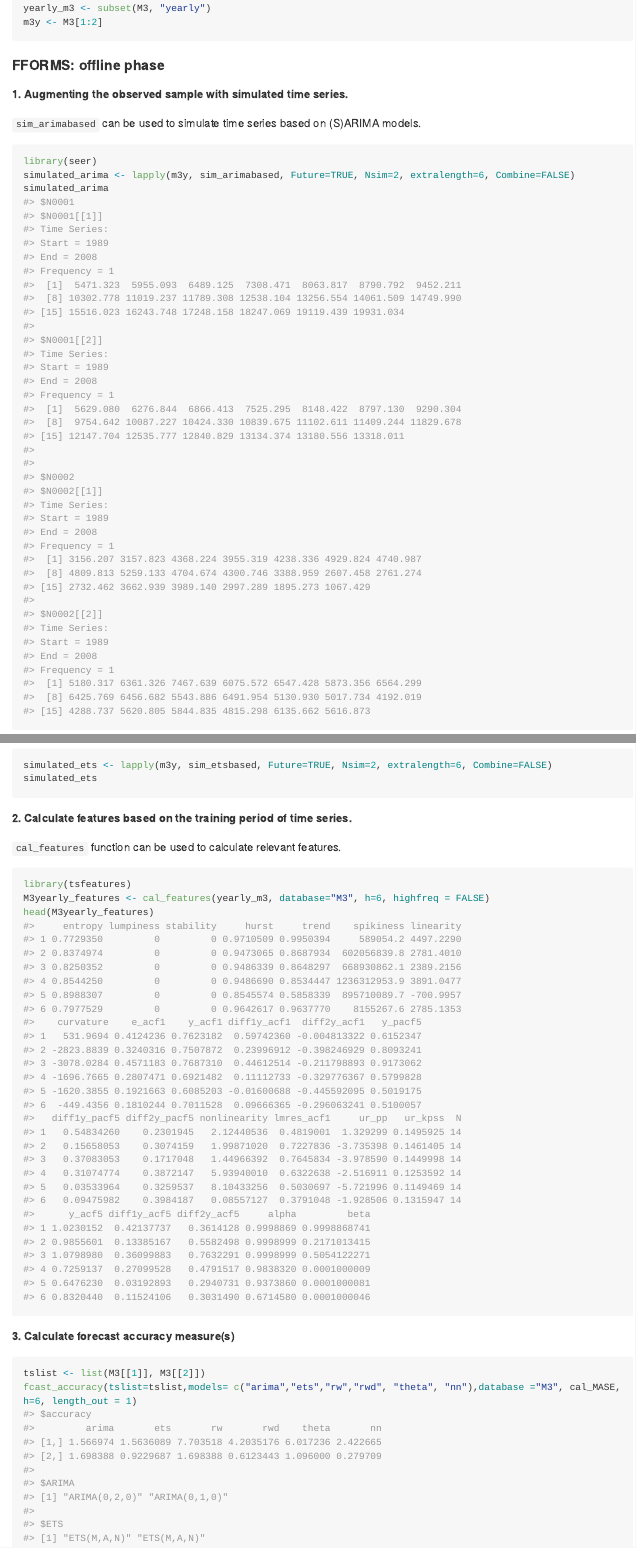
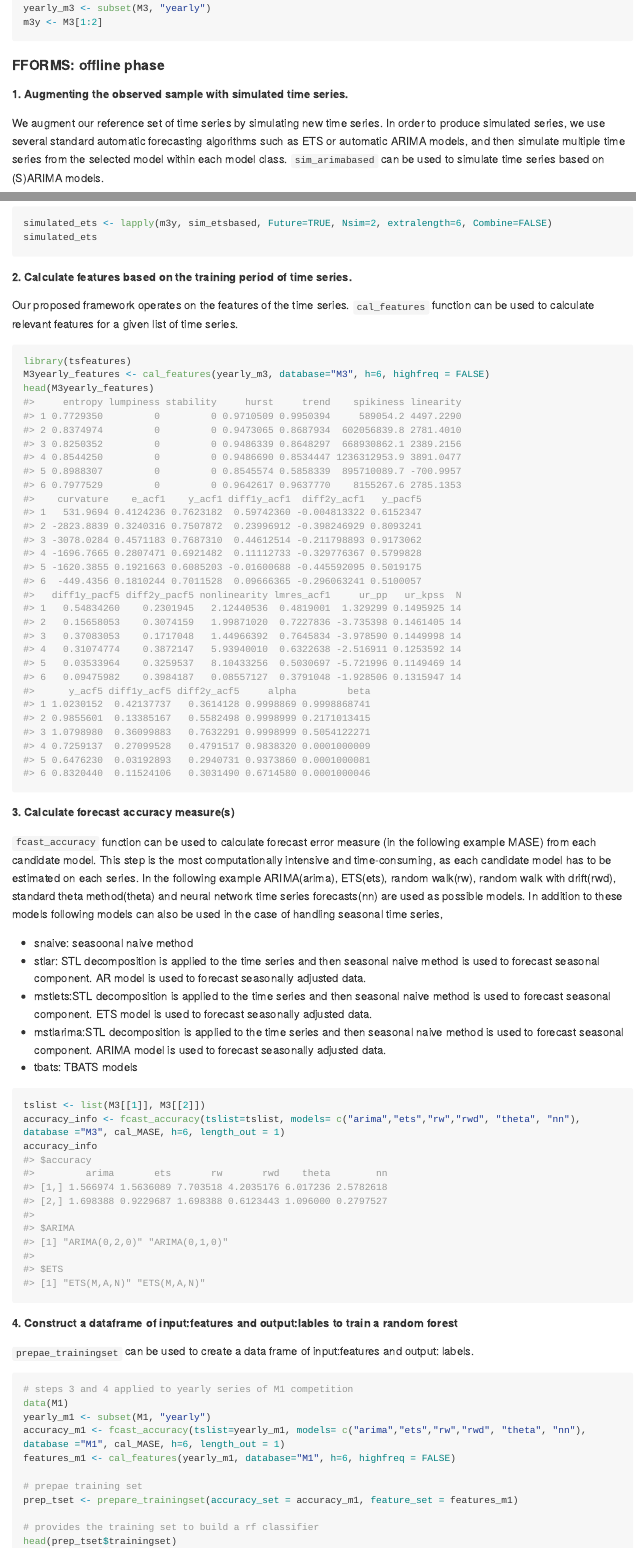
Before and after one commit to thiyangt/seer, an R Markdown document (README.Rmd): the page in a window 1100 px wide, from 660 px down, and a second part further down, joined at a grey line. The pictures show the output file README.md that the author committed with the source, drawn offline in the style of GitHub; long lines of code are wrapped; badge pictures from the web are left out.

Commit message:
update readme with main seer functions

````diff
--- a/README.Rmd
+++ b/README.Rmd
@@ -45,7 +45,7 @@
 
 **1. Augmenting the observed sample with simulated time series.**
 
-`sim_arimabased` can be used to simulate time series based on (S)ARIMA models.
+We augment our reference set of time series by simulating new time series. In order to produce simulated series, we use several standard automatic forecasting algorithms such as ETS or automatic ARIMA models, and then simulate multiple time series from the selected model within each model class. `sim_arimabased` can be used to simulate time series based on (S)ARIMA models.
 
 ```{r, message=FALSE}
 library(seer)
@@ -63,7 +63,8 @@
 
 **2. Calculate features based on the training period of time series.**
 
-`cal_features` function can be used to calculate relevant features.
+Our proposed framework operates on the features of the time series.
+`cal_features` function can be used to calculate relevant features for a given list of time series.
 
 ```{r features, warning=FALSE, message=FALSE}
 library(tsfeatures)
@@ -73,7 +74,36 @@
 
 **3. Calculate forecast accuracy measure(s)**
 
+`fcast_accuracy` function can be used to calculate forecast error measure (in the following example MASE) from each candidate model. This step is the most computationally intensive and time-consuming, as each candidate model has to be estimated on each series. In the following example ARIMA(arima), ETS(ets), random walk(rw), random walk with drift(rwd),  standard theta method(theta) and neural network time series forecasts(nn) are used as possible models. In addition to these models following models can also be used in the case of handling seasonal time series,
+
+* snaive: seasoonal naive method
+* stlar: STL decomposition is applied to the time series and then
+seasonal naive method is used to forecast seasonal component. AR model is used to forecast seasonally adjusted data.
+* mstlets:STL decomposition is applied to the time series and then
+seasonal naive method is used to forecast seasonal component. ETS model is used to forecast seasonally adjusted data.
+* mstlarima:STL decomposition is applied to the time series and then
+seasonal naive method is used to forecast seasonal component. ARIMA model is used to forecast seasonally adjusted data.
+* tbats: TBATS models
+
 ```{r accuracy, message=FALSE}
 tslist <- list(M3[[1]], M3[[2]])
-fcast_accuracy(tslist=tslist,models= c("arima","ets","rw","rwd", "theta", "nn"),database ="M3", cal_MASE, h=6, length_out = 1)
+accuracy_info <- fcast_accuracy(tslist=tslist, models= c("arima","ets","rw","rwd", "theta", "nn"), database ="M3", cal_MASE, h=6, length_out = 1)
+accuracy_info
+```
 
+**4. Construct a dataframe of input:features and output:lables to train a random forest**
+
+`prepae_trainingset` can be used to create a data frame of input:features and output: labels.
+
+```{r}
+# steps 3 and 4 applied to yearly series of M1 competition
+data(M1)
+yearly_m1 <- subset(M1, "yearly")
+accuracy_m1 <- fcast_accuracy(tslist=yearly_m1, models= c("arima","ets","rw","rwd", "theta", "nn"), database ="M1", cal_MASE, h=6, length_out = 1)
+features_m1 <- cal_features(yearly_m1, database="M1", h=6, highfreq = FALSE)
+
+# prepae training set
+prep_tset <- prepare_trainingset(accuracy_set = accuracy_m1, feature_set = features_m1)
+
+# provides the training set to build a rf classifier
+head(prep_tset$trainingset)
````
Also changed, not shown: README.md, README.Rmd (40 more changed lines).
